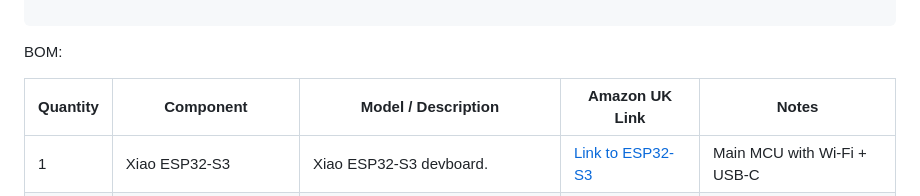
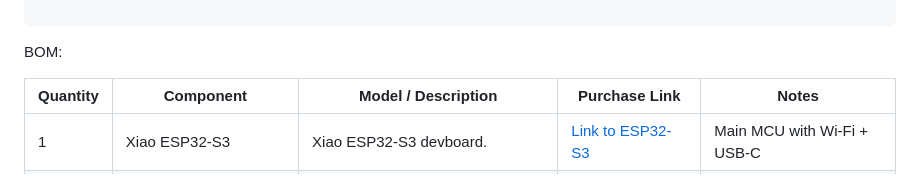
Before and after one commit to peterxn123/smart-poop-bucket, a Markdown page: README.md, the part around the change. GitHub-like rendering.

```diff
--- a/README.md
+++ b/README.md
@@ -48,7 +48,7 @@ Wiring diagram:
 
 BOM:
 
-| Quantity | Component                            | Model / Description                                         | Amazon UK Link                                                                                                                        | Notes                                     |
+| Quantity | Component                            | Model / Description                                         | Purchase Link                                                                                                                        | Notes                                     |
 |----------|--------------------------------------|-------------------------------------------------------------|----------------------------------------------------------------------------------------------------------------------------------------|-------------------------------------------|
 | 1        | Xiao ESP32-S3                             | Xiao ESP32-S3 devboard.                                  | [Link to ESP32-S3](https://www.aliexpress.com/item/1005007426784408.html?spm=a2g0o.productlist.main.1.28895274bF7p0T&algo_pvid=9b4b8494-2fd5-45ef-af4a-c2368d63462d&algo_exp_id=9b4b8494-2fd5-45ef-af4a-c2368d63462d-0&pdp_ext_f=%7B%22order%22%3A%2283%22%2C%22eval%22%3A%221%22%7D&pdp_npi=6%40dis%21GBP%2110.79%2110.79%21%21%2113.93%2113.93%21%40210385db17544911680423756e8d46%2112000040715643563%21sea%21UK%213302944909%21X%211%210%21&curPageLogUid=e3blD8fJ3AUt&utparam-url=scene%3Asearch%7Cquery_from%3A)        | Main MCU with Wi-Fi + USB-C               |
 | 1        | HX711 Load Cell Amplifier + 50KG     | HX711 24-bit ADC module bundled with 50kg load cells.       | [Link to HX711 Load Cell](https://www.amazon.co.uk/Weighting-Half-bridge-Amplifier-Bathroom-Arduino/dp/B07FMN1DBN/ref=sr_1_45)           | Amplifies load cell signal               |
```
